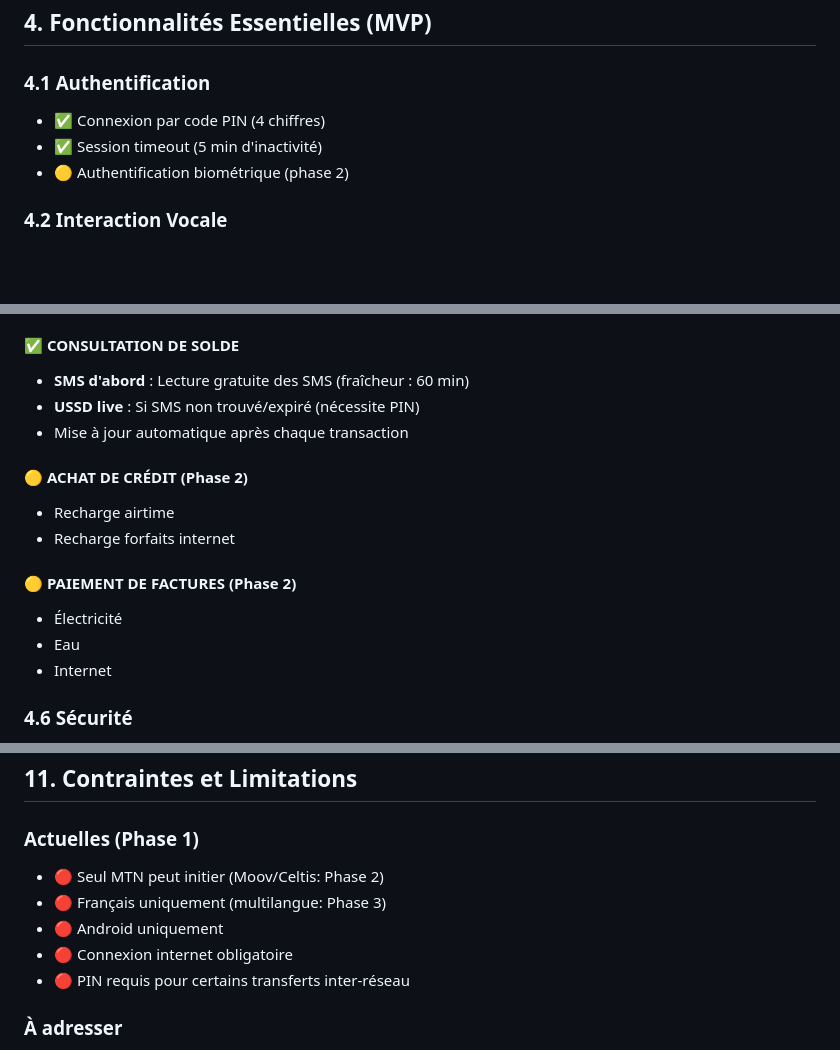
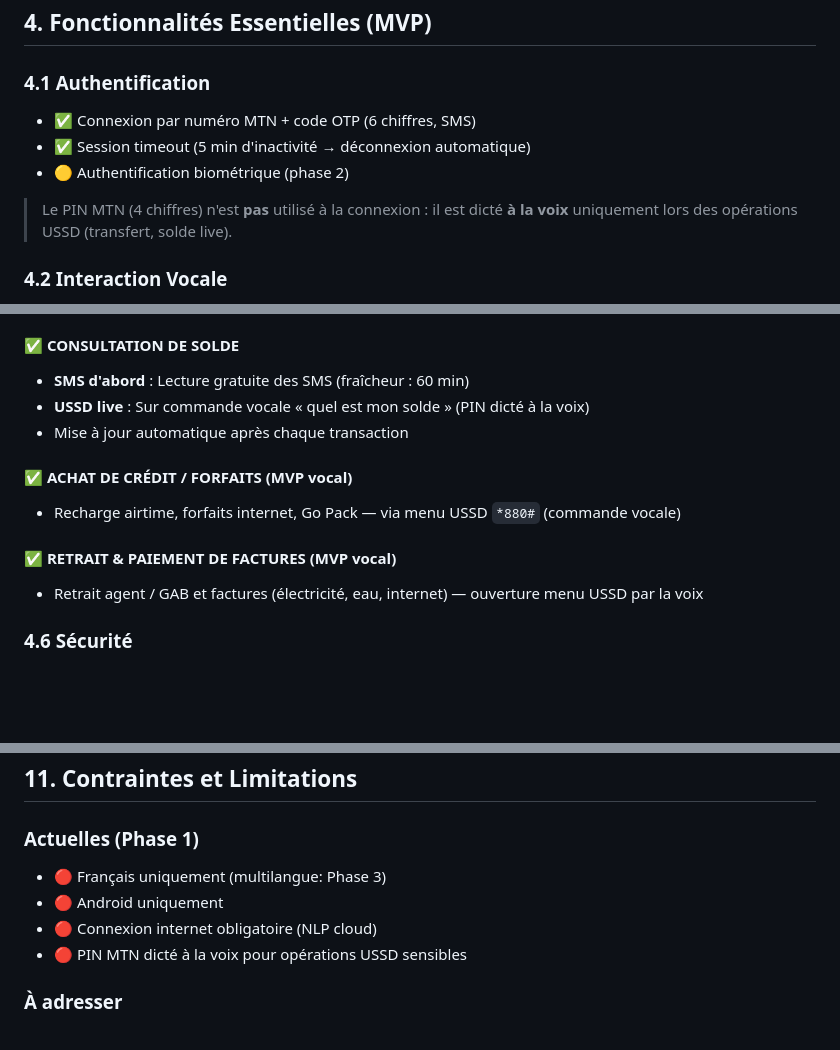
Before and after one commit to Marcellin752/Voice_MoMo, a Markdown page: docs/CAHIER_DES_CHARGES.md, 3 parts joined by grey strips. Rendered like a GitHub page; blank space fills up the shorter version.

```diff
--- a/docs/CAHIER_DES_CHARGES.md
+++ b/docs/CAHIER_DES_CHARGES.md
@@ -36,9 +36,11 @@ Développer une application mobile permettant d'effectuer des transactions Mobil
 ## 4. Fonctionnalités Essentielles (MVP)
 
 ### 4.1 Authentification
-- ✅ Connexion par code PIN (4 chiffres)
-- ✅ Session timeout (5 min d'inactivité)
+- ✅ Connexion par numéro MTN + code OTP (6 chiffres, SMS)
+- ✅ Session timeout (5 min d'inactivité → déconnexion automatique)
 - 🟡 Authentification biométrique (phase 2)
+
+> Le PIN MTN (4 chiffres) n'est **pas** utilisé à la connexion : il est dicté **à la voix** uniquement lors des opérations USSD (transfert, solde live).
 
 ### 4.2 Interaction Vocale
 - ✅ Activation du microphone
@@ -76,17 +78,14 @@ Développer une application mobile permettant d'effectuer des transactions Mobil
 
 #### ✅ CONSULTATION DE SOLDE
 - **SMS d'abord** : Lecture gratuite des SMS (fraîcheur : 60 min)
-- **USSD live** : Si SMS non trouvé/expiré (nécessite PIN)
+- **USSD live** : Sur commande vocale « quel est mon solde » (PIN dicté à la voix)
 - Mise à jour automatique après chaque transaction
 
-#### 🟡 ACHAT DE CRÉDIT (Phase 2)
-- Recharge airtime
-- Recharge forfaits internet
+#### ✅ ACHAT DE CRÉDIT / FORFAITS (MVP vocal)
+- Recharge airtime, forfaits internet, Go Pack — via menu USSD `*880#` (commande vocale)
 
-#### 🟡 PAIEMENT DE FACTURES (Phase 2)
-- Électricité
-- Eau
-- Internet
+#### ✅ RETRAIT & PAIEMENT DE FACTURES (MVP vocal)
+- Retrait agent / GAB et factures (électricité, eau, internet) — ouverture menu USSD par la voix
 
 ### 4.6 Sécurité
 - ✅ Chiffrement HTTPS
@@ -246,11 +246,10 @@ Tous les numéros Bénin = 01 + {2 chiffres distinctifs}
 ## 11. Contraintes et Limitations
 
 ### Actuelles (Phase 1)
-- 🔴 Seul MTN peut initier (Moov/Celtis: Phase 2)
 - 🔴 Français uniquement (multilangue: Phase 3)
 - 🔴 Android uniquement
-- 🔴 Connexion internet obligatoire
-- 🔴 PIN requis pour certains transferts inter-réseau
+- 🔴 Connexion internet obligatoire (NLP cloud)
+- 🔴 PIN MTN dicté à la voix pour opérations USSD sensibles
 
 ### À adresser
 - Quota Gemini API (rate limiting, fallback)
```
Also changed, not shown: other parts of docs/CAHIER_DES_CHARGES.md (+25 -24 lines).
